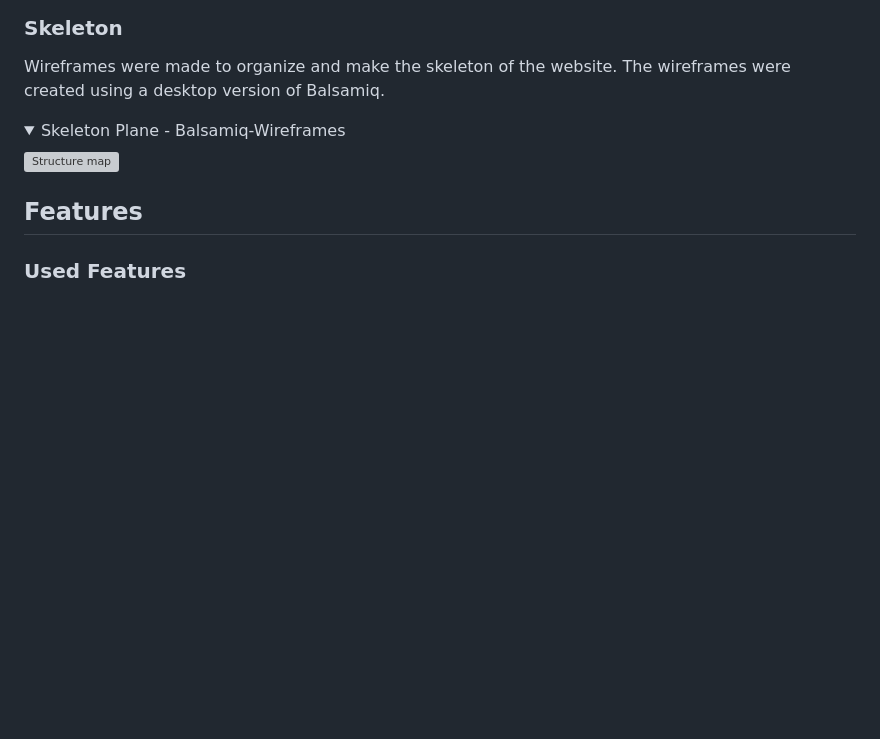
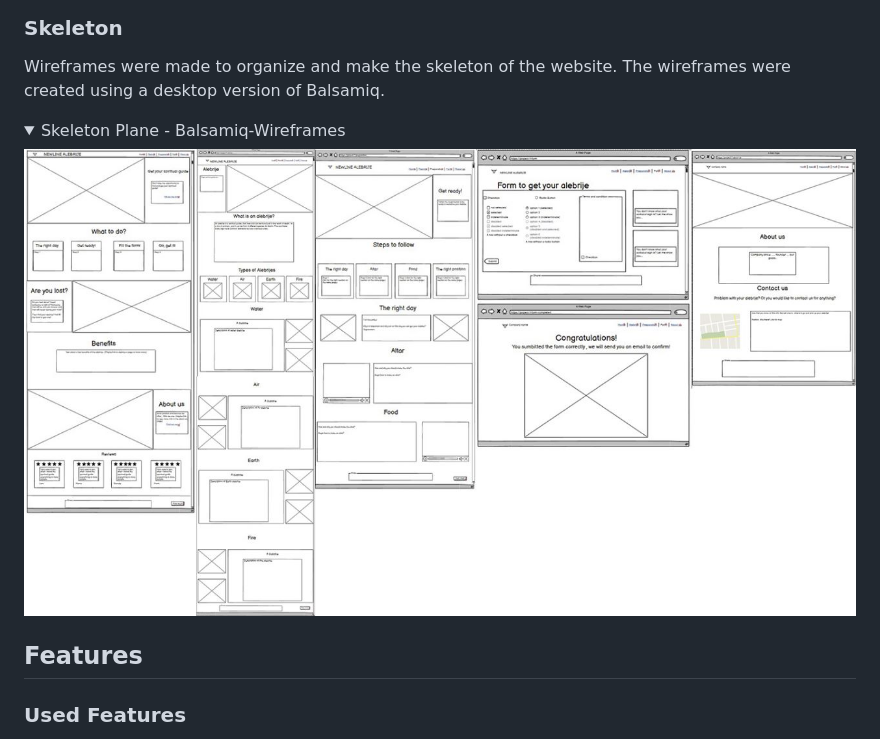
Before and after one commit to michmattera/newline-alebrije, a Markdown page: README.md, the part around the change. Rendered like a GitHub page; pictures changed too: assets/images/read-me-images/wireframe-newline-alebrije.jpg (added); folded sections open; blank space fills up the shorter version; grey boxes are pictures that could not be loaded.

```diff
--- a/README.md
+++ b/README.md
@@ -153,7 +153,7 @@ Wireframes were made to organize and make the skeleton of the website. The wiref
 <details>
 <summary>Skeleton Plane - Balsamiq-Wireframes</summary>
 
-![Structure map](/assets/images/read-me-images/...)
+![Structure map](/assets/images/read-me-images/wireframe-newline-alebrije.jpg)
 
 </details>
 
```
Also changed, not shown: favicon.png (added), 1 other file.
